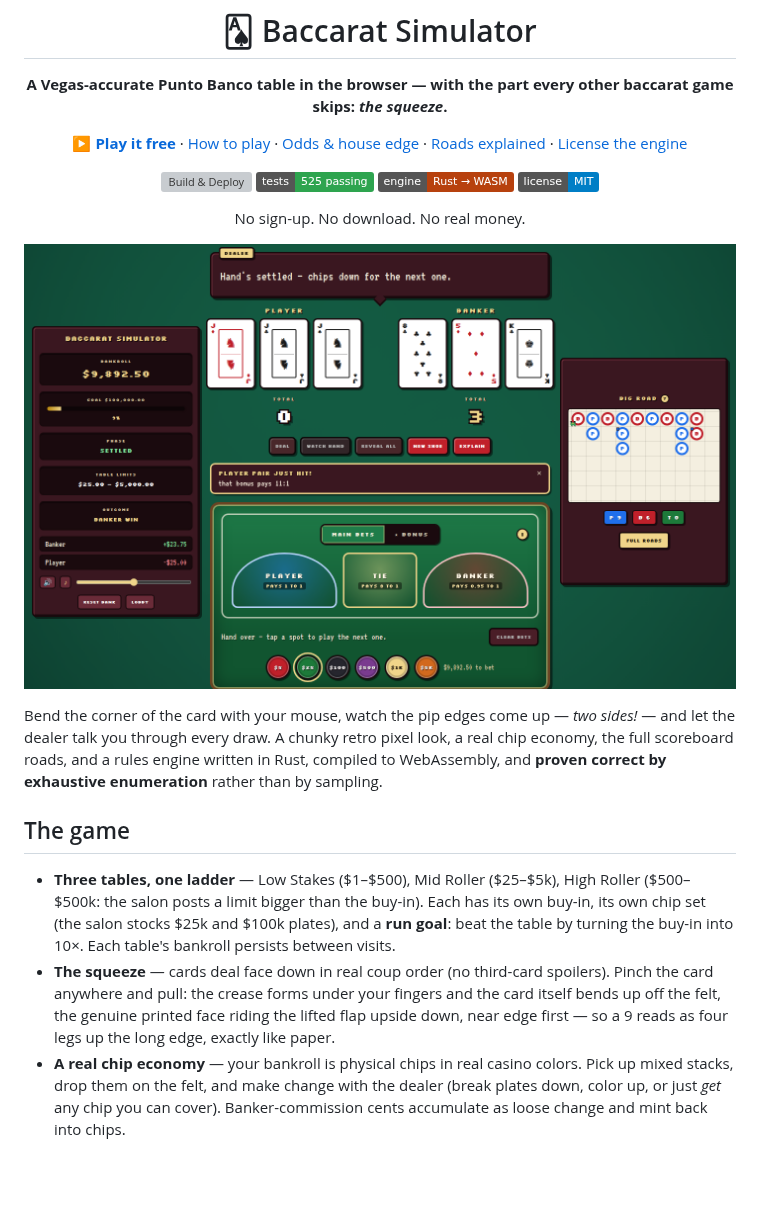
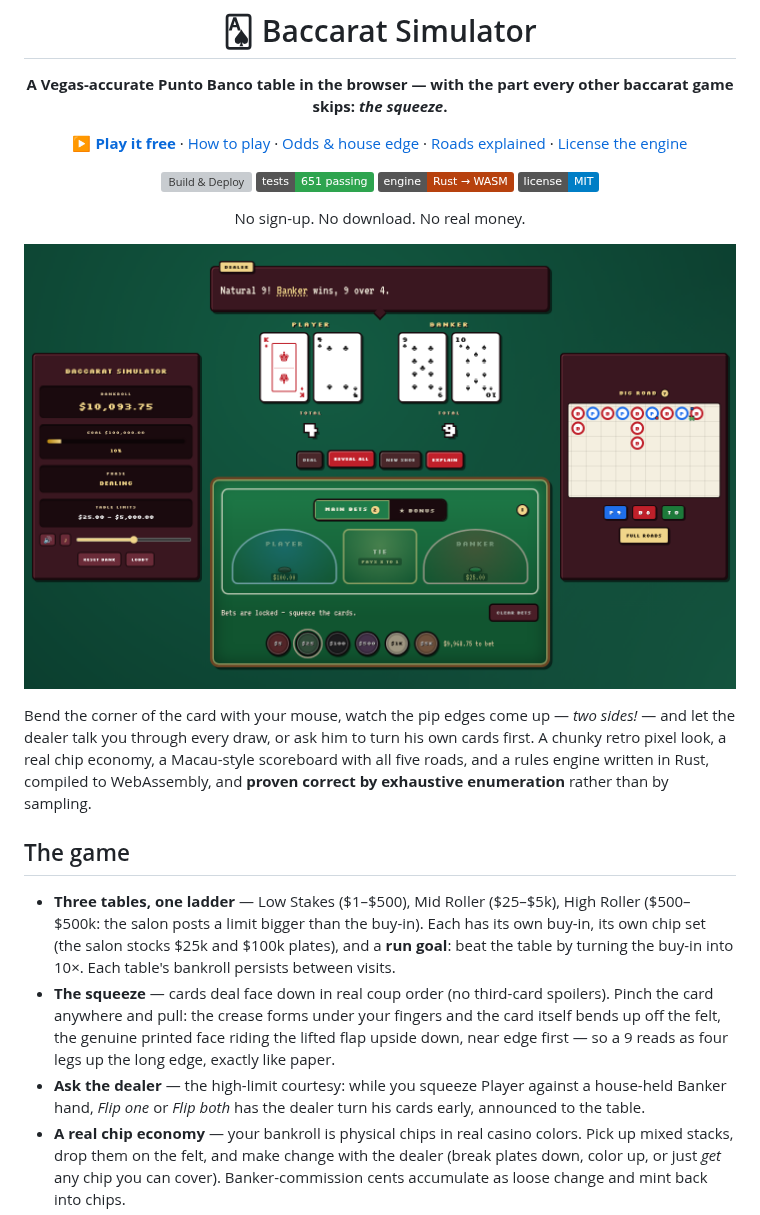
Before and after one commit to SabienNguyen/baccarat-sim, a Markdown page: README.md, the part around one of its changes. Drawn GitHub-style; pictures changed too: docs/screenshots/table.png; badges without logos; blank space fills up the shorter version; grey boxes are pictures that could not be loaded.

```diff
--- a/README.md
+++ b/README.md
@@ -7,7 +7,7 @@
 [**▶ Play it free**](https://baccarat-sim.com/) · [How to play](https://baccarat-sim.com/how-to-play/) · [Odds & house edge](https://baccarat-sim.com/baccarat-odds/) · [Roads explained](https://baccarat-sim.com/baccarat-roads/) · [License the engine](https://baccarat-sim.com/license/)
 
 [![Build & Deploy](https://github.com/SabienNguyen/baccarat-sim/actions/workflows/deploy.yml/badge.svg)](https://github.com/SabienNguyen/baccarat-sim/actions/workflows/deploy.yml)
-[![Tests](https://img.shields.io/badge/tests-525%20passing-2ea44f)](#tests)
+[![Tests](https://img.shields.io/badge/tests-651%20passing-2ea44f)](#tests)
 [![Rust](https://img.shields.io/badge/engine-Rust%20→%20WASM-b7410e)](engine/)
 [![License](https://img.shields.io/badge/license-MIT-blue)](LICENSE)
 
@@ -18,10 +18,11 @@ No sign-up. No download. No real money.
 </div>
 
 Bend the corner of the card with your mouse, watch the pip edges come up — _two
-sides!_ — and let the dealer talk you through every draw. A chunky retro pixel
-look, a real chip economy, the full scoreboard roads, and a rules engine written
-in Rust, compiled to WebAssembly, and **proven correct by exhaustive
-enumeration** rather than by sampling.
+sides!_ — and let the dealer talk you through every draw, or ask him to turn his
+own cards first. A chunky retro pixel look, a real chip economy, a Macau-style
+scoreboard with all five roads, and a rules engine written in Rust, compiled to
+WebAssembly, and **proven correct by exhaustive enumeration** rather than by
+sampling.
 
 ## The game
 
@@ -35,6 +36,9 @@ enumeration** rather than by sampling.
   fingers and the card itself bends up off the felt, the genuine printed face
   riding the lifted flap upside down, near edge first — so a 9 reads as four legs
   up the long edge, exactly like paper.
+- **Ask the dealer** — the high-limit courtesy: while you squeeze Player against
+  a house-held Banker hand, _Flip one_ or _Flip both_ has the dealer turn his
+  cards early, announced to the table.
 - **A real chip economy** — your bankroll is physical chips in real casino
   colors. Pick up mixed stacks, drop them on the felt, and make change with the
   dealer (break plates down, color up, or just _get_ any chip you can cover).
```
Also changed, not shown: other parts of README.md (+48 -22 lines), docs/screenshots/bonus-felt.png, docs/screenshots/dealer-flip.png (added), docs/screenshots/phone.png, docs/screenshots/roads.png.
